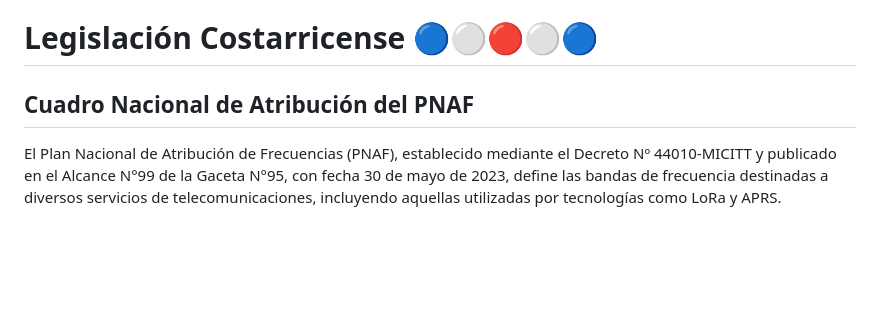
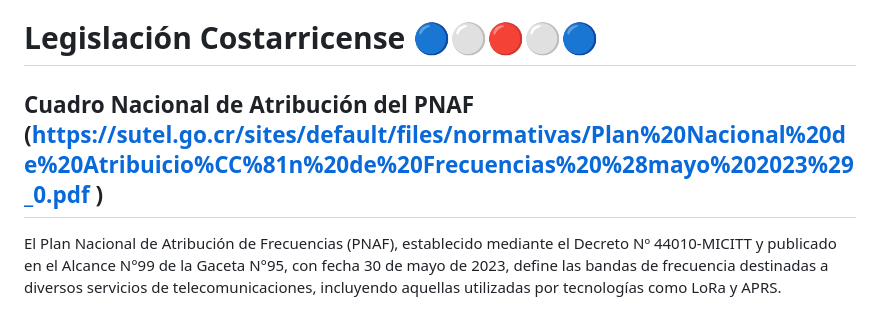
Before and after one commit to JohamGab00/Taller_Integrador_Grupo_5_IS_2025, a Markdown page: README.md, the part around the change. Drawn GitHub-style; blank space fills up the shorter version.

Commit message:
link PNAF

```diff
--- a/README.md
+++ b/README.md
@@ -47,7 +47,7 @@ APRS  utiliza principalmente el protocolo AX.25, que es un estándar de comunica
   - Servidores APRS-IS.
 
 # Legislación Costarricense 🔵⚪🔴⚪🔵
-## Cuadro Nacional de Atribución del PNAF
+## Cuadro Nacional de Atribución del PNAF (https://sutel.go.cr/sites/default/files/normativas/Plan%20Nacional%20de%20Atribuicio%CC%81n%20de%20Frecuencias%20%28mayo%202023%29_0.pdf )
 El Plan Nacional de Atribución de Frecuencias (PNAF), establecido mediante el Decreto Nº 44010-MICITT y publicado en el Alcance N°99 de la Gaceta N°95, con fecha 30 de mayo de 2023, define las bandas de frecuencia destinadas a diversos servicios de telecomunicaciones, incluyendo aquellas utilizadas por tecnologías como LoRa y APRS.
 ## Permisos requeridos para operar un sistema LoRa/APRS
 En Costa Rica, la operación de sistemas de radiofrecuencia debe cumplir con las normativas establecidas por el MICITT. Para el caso de los sistemas APRS, es obligatorio que los operadores cuenten con una licencia de radioaficionado válida. En cuanto al uso de tecnología LoRa, su legalidad depende de la banda de frecuencia empleada, la cual puede estar clasificada como de uso libre o requerir una autorización específica.
```
